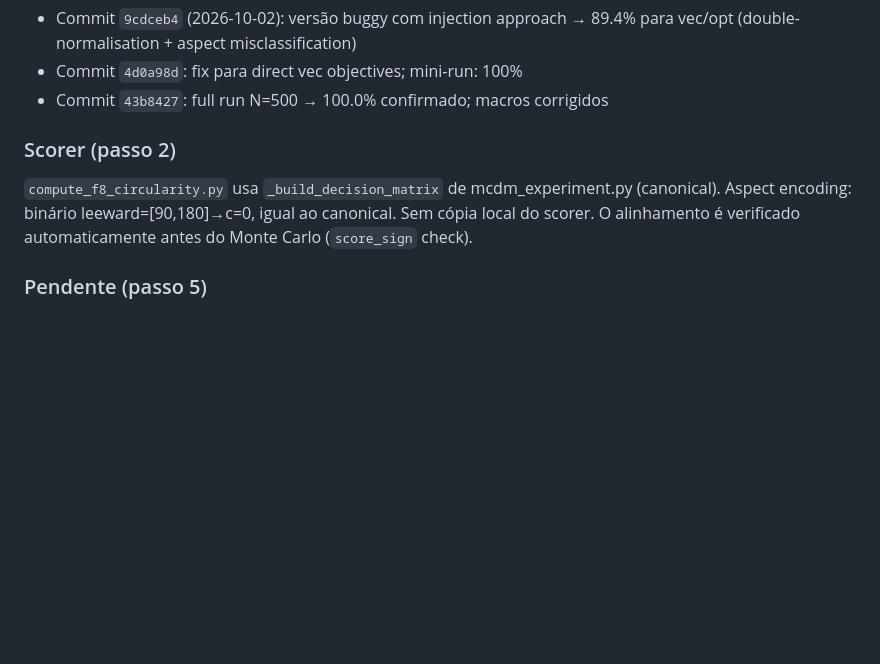
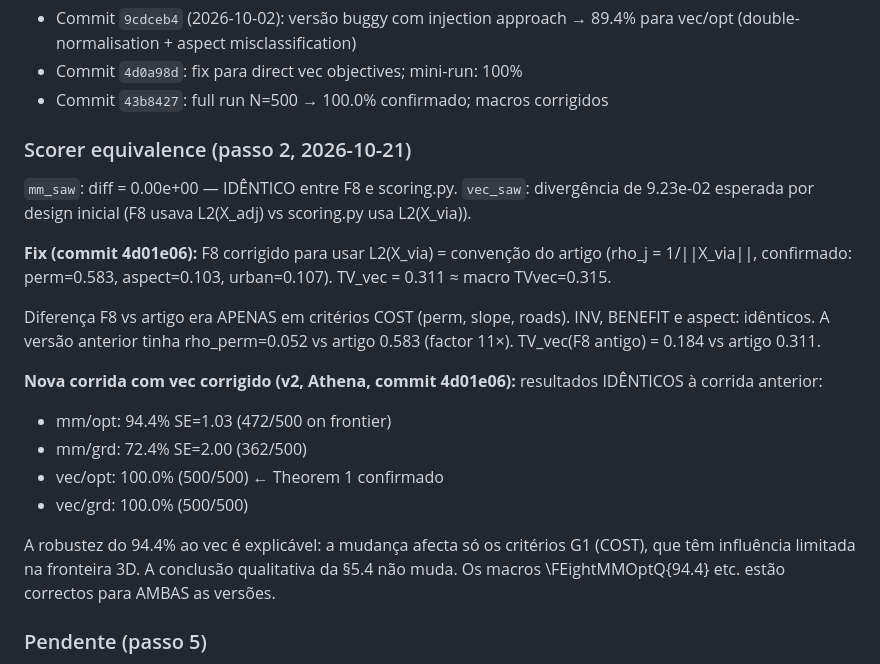
Before and after one commit to Jazancort/mcdm-landfill-pareto-paper, a Markdown page: docs/TASKS.md, the part around the change. Rendered like a GitHub page; blank space fills up the shorter version.

Commit message:
docs: F8 vec fix confirmed — L2(X_via) results identical 94.4/72.4/100%

```diff
--- a/docs/TASKS.md
+++ b/docs/TASKS.md
@@ -293,9 +293,21 @@ Resultados guardados em `results/f8/f8_per_draw.csv` e `results/f8/f8_run_curren
 - Commit `4d0a98d`: fix para direct vec objectives; mini-run: 100%
 - Commit `43b8427`: full run N=500 → 100.0% confirmado; macros corrigidos
 
-### Scorer (passo 2)
+### Scorer equivalence (passo 2, 2026-10-21)
 
-`compute_f8_circularity.py` usa `_build_decision_matrix` de mcdm_experiment.py (canonical). Aspect encoding: binário leeward=[90,180]→c=0, igual ao canonical. Sem cópia local do scorer. O alinhamento é verificado automaticamente antes do Monte Carlo (`score_sign` check).
+`mm_saw`: diff = 0.00e+00 — IDÊNTICO entre F8 e scoring.py. `vec_saw`: divergência de 9.23e-02 esperada por design inicial (F8 usava L2(X_adj) vs scoring.py usa L2(X_via)).
+
+**Fix (commit 4d01e06):** F8 corrigido para usar L2(X_via) = convenção do artigo (rho_j = 1/||X_via||, confirmado: perm=0.583, aspect=0.103, urban=0.107). TV_vec = 0.311 ≈ macro TVvec=0.315.
+
+Diferença F8 vs artigo era APENAS em critérios COST (perm, slope, roads). INV, BENEFIT e aspect: idênticos. A versão anterior tinha rho_perm=0.052 vs artigo 0.583 (factor 11×). TV_vec(F8 antigo) = 0.184 vs artigo 0.311.
+
+**Nova corrida com vec corrigido (v2, Athena, commit 4d01e06):** resultados IDÊNTICOS à corrida anterior:
+- mm/opt: 94.4% SE=1.03 (472/500 on frontier)
+- mm/grd: 72.4% SE=2.00 (362/500)
+- vec/opt: 100.0% (500/500) ← Theorem 1 confirmado
+- vec/grd: 100.0% (500/500)
+
+A robustez do 94.4% ao vec é explicável: a mudança afecta só os critérios G1 (COST), que têm influência limitada na fronteira 3D. A conclusão qualitativa da §5.4 não muda. Os macros \FEightMMOptQ{94.4} etc. estão correctos para AMBAS as versões.
 
 ### Pendente (passo 5)
 
```
